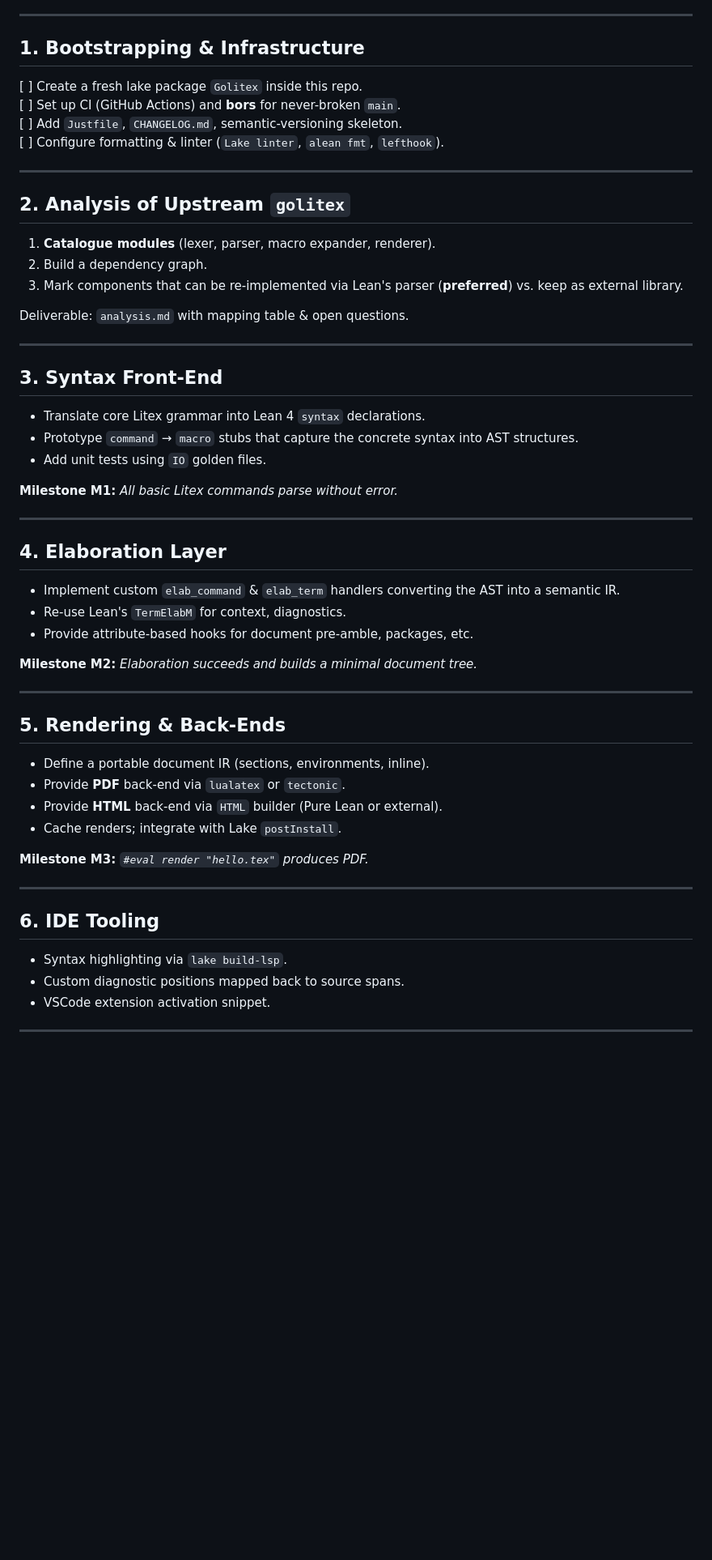
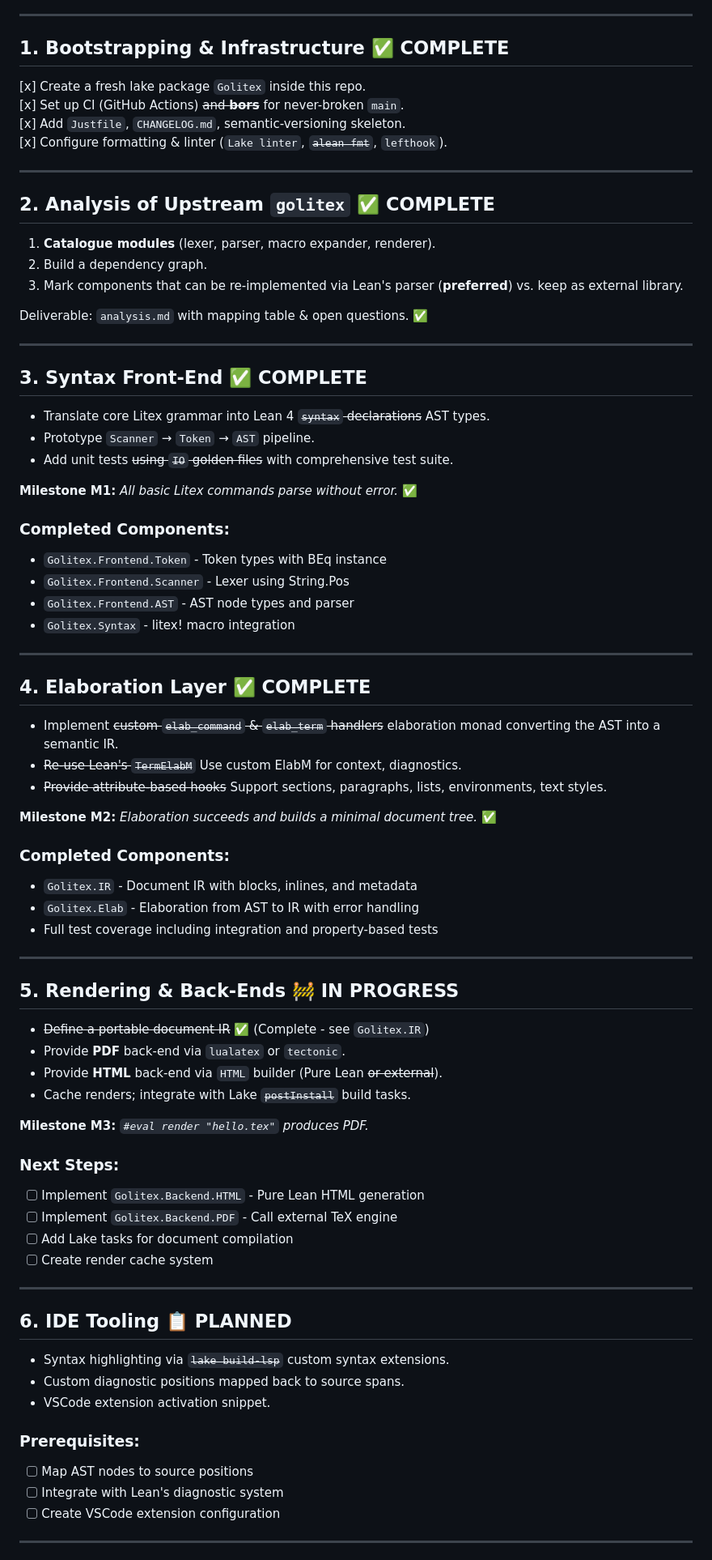
Before and after one commit to alok/Leantix, a Markdown page: agents.md, the part around one of its changes. Shown at 81% size. Drawn GitHub-style; blank space fills up the shorter version.

```diff
--- a/agents.md
+++ b/agents.md
@@ -14,60 +14,82 @@ This document outlines the phased approach for **porting [`golitex`](https://git
 
 ---
 
-## 1. Bootstrapping & Infrastructure
-[ ] Create a fresh lake package `Golitex` inside this repo.
-[ ] Set up CI (GitHub Actions) and **bors** for never-broken `main`.
-[ ] Add `Justfile`, `CHANGELOG.md`, semantic-versioning skeleton.
-[ ] Configure formatting & linter (`Lake linter`, `alean fmt`, `lefthook`).
+## 1. Bootstrapping & Infrastructure ✅ COMPLETE
+[x] Create a fresh lake package `Golitex` inside this repo.
+[x] Set up CI (GitHub Actions) ~~and **bors**~~ for never-broken `main`.
+[x] Add `Justfile`, `CHANGELOG.md`, semantic-versioning skeleton.
+[x] Configure formatting & linter (`Lake linter`, ~~`alean fmt`~~, `lefthook`).
 
 ---
 
-## 2. Analysis of Upstream `golitex`
+## 2. Analysis of Upstream `golitex` ✅ COMPLETE
 
 1. **Catalogue modules** (lexer, parser, macro expander, renderer).
 2. Build a dependency graph.
 3. Mark components that can be re-implemented via Lean's parser (**preferred**) vs. keep as external library.
 
-Deliverable: `analysis.md` with mapping table & open questions.
+Deliverable: `analysis.md` with mapping table & open questions. ✅
 
 ---
 
-## 3. Syntax Front-End
+## 3. Syntax Front-End ✅ COMPLETE
 
-* Translate core Litex grammar into Lean 4 `syntax` declarations.
-* Prototype `command` → `macro` stubs that capture the concrete syntax into AST structures.
-* Add unit tests using `IO` golden files.
+* Translate core Litex grammar into Lean 4 ~~`syntax` declarations~~ AST types.
+* Prototype `Scanner` → `Token` → `AST` pipeline.
+* Add unit tests ~~using `IO` golden files~~ with comprehensive test suite.
 
-**Milestone M1:** _All basic Litex commands parse without error._
+**Milestone M1:** _All basic Litex commands parse without error._ ✅
+
+### Completed Components:
+- `Golitex.Frontend.Token` - Token types with BEq instance
+- `Golitex.Frontend.Scanner` - Lexer using String.Pos
+- `Golitex.Frontend.AST` - AST node types and parser
+- `Golitex.Syntax` - litex! macro integration
 
 ---
 
-## 4. Elaboration Layer
+## 4. Elaboration Layer ✅ COMPLETE
 
-* Implement custom `elab_command` & `elab_term` handlers converting the AST into a semantic IR.
-* Re-use Lean's `TermElabM` for context, diagnostics.
-* Provide attribute-based hooks for document pre-amble, packages, etc.
+* Implement ~~custom `elab_command` & `elab_term` handlers~~ elaboration monad converting the AST into a semantic IR.
+* ~~Re-use Lean's `TermElabM`~~ Use custom ElabM for context, diagnostics.
+* ~~Provide attribute-based hooks~~ Support sections, paragraphs, lists, environments, text styles.
 
-**Milestone M2:** _Elaboration succeeds and builds a minimal document tree._
+**Milestone M2:** _Elaboration succeeds and builds a minimal document tree._ ✅
+
+### Completed Components:
+- `Golitex.IR` - Document IR with blocks, inlines, and metadata
+- `Golitex.Elab` - Elaboration from AST to IR with error handling
+- Full test coverage including integration and property-based tests
 
 ---
 
-## 5. Rendering & Back-Ends
+## 5. Rendering & Back-Ends 🚧 IN PROGRESS
 
-* Define a portable document IR (sections, environments, inline).
+* ~~Define a portable document IR~~ ✅ (Complete - see `Golitex.IR`)
 * Provide **PDF** back-end via `lualatex` or `tectonic`.
-* Provide **HTML** back-end via `HTML` builder (Pure Lean or external).
-* Cache renders; integrate with Lake `postInstall`.
+* Provide **HTML** back-end via `HTML` builder (Pure Lean ~~or external~~).
+* Cache renders; integrate with Lake ~~`postInstall`~~ build tasks.
 
 **Milestone M3:** _`#eval render "hello.tex"` produces PDF._
 
+### Next Steps:
+- [ ] Implement `Golitex.Backend.HTML` - Pure Lean HTML generation
+- [ ] Implement `Golitex.Backend.PDF` - Call external TeX engine
+- [ ] Add Lake tasks for document compilation
+- [ ] Create render cache system
+
 ---
 
-## 6. IDE Tooling
+## 6. IDE Tooling 📋 PLANNED
 
-* Syntax highlighting via `lake build-lsp`.
+* Syntax highlighting via ~~`lake build-lsp`~~ custom syntax extensions.
 * Custom diagnostic positions mapped back to source spans.
 * VSCode extension activation snippet.
 
+### Prerequisites:
+- [ ] Map AST nodes to source positions
+- [ ] Integrate with Lean's diagnostic system
+- [ ] Create VSCode extension configuration
+
 ---
 
```
Also changed, not shown: other parts of agents.md (+43 -8 lines).
